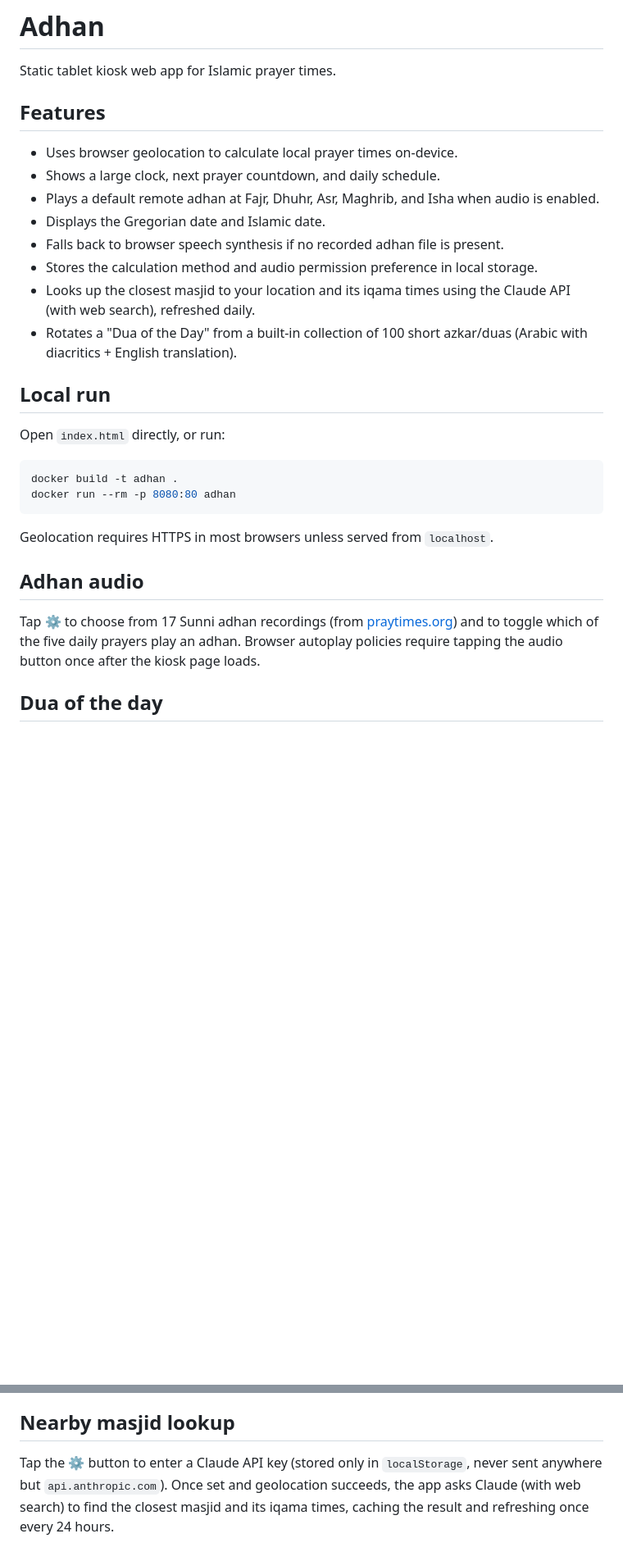
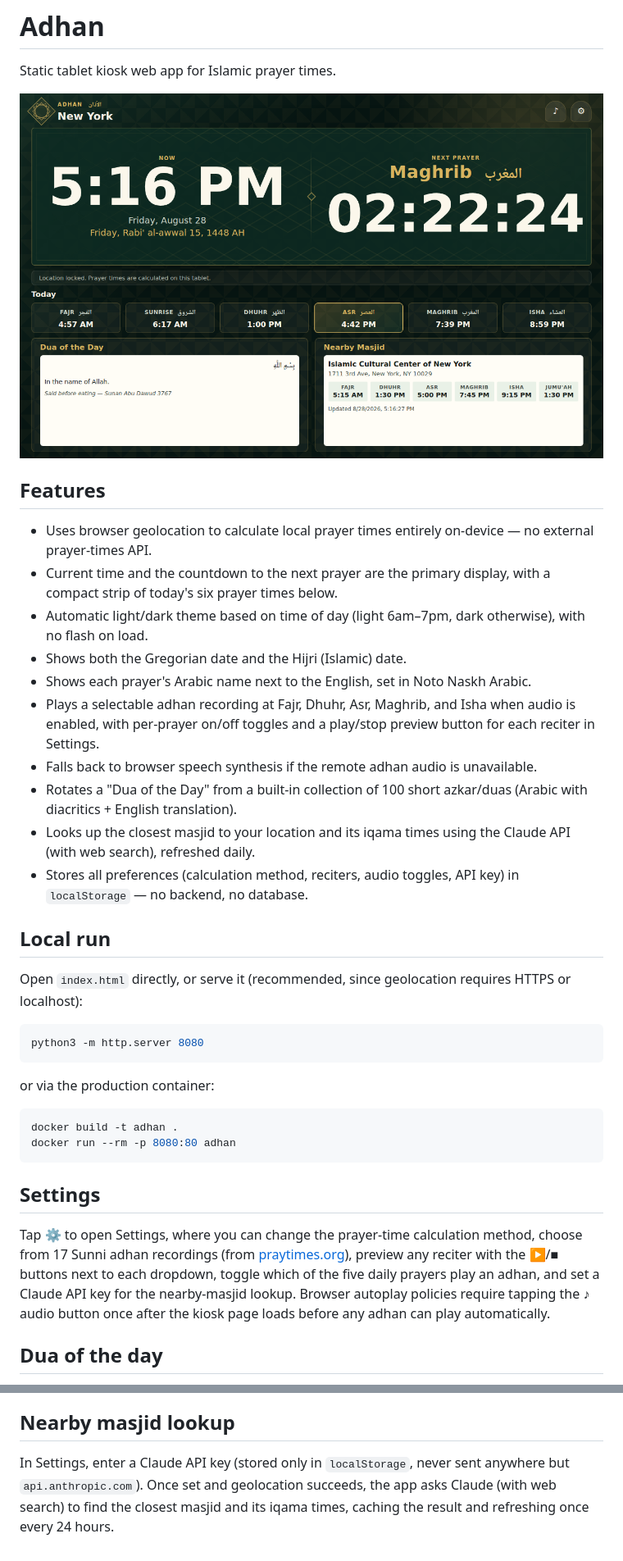
Before and after one commit to shafi/adhan, a Markdown page: README.md, 2 parts joined by grey strips. Shown: that part at 82% size. Rendered like a GitHub page; pictures changed too: screenshot.png (added); blank space fills up the shorter version.

Commit message:
Update README with current features and add a screenshot
Reflect the app's actual current state: the hero-focused clock/countdown
layout, automatic light/dark theming, Hijri date, Arabic prayer names,
the reciter preview buttons, and calculation method now living in
Settings. Add screenshot.png (captured headlessly with populated prayer
times, dua, and masjid data) to the top of the README.

````diff
--- a/README.md
+++ b/README.md
@@ -2,31 +2,39 @@
 
 Static tablet kiosk web app for Islamic prayer times.
 
+![Adhan kiosk screenshot](screenshot.png)
+
 ## Features
 
-- Uses browser geolocation to calculate local prayer times on-device.
-- Shows a large clock, next prayer countdown, and daily schedule.
-- Plays a default remote adhan at Fajr, Dhuhr, Asr, Maghrib, and Isha when audio is enabled.
-- Displays the Gregorian date and Islamic date.
-- Falls back to browser speech synthesis if no recorded adhan file is present.
-- Stores the calculation method and audio permission preference in local storage.
+- Uses browser geolocation to calculate local prayer times entirely on-device — no external prayer-times API.
+- Current time and the countdown to the next prayer are the primary display, with a compact strip of today's six prayer times below.
+- Automatic light/dark theme based on time of day (light 6am–7pm, dark otherwise), with no flash on load.
+- Shows both the Gregorian date and the Hijri (Islamic) date.
+- Shows each prayer's Arabic name next to the English, set in Noto Naskh Arabic.
+- Plays a selectable adhan recording at Fajr, Dhuhr, Asr, Maghrib, and Isha when audio is enabled, with per-prayer on/off toggles and a play/stop preview button for each reciter in Settings.
+- Falls back to browser speech synthesis if the remote adhan audio is unavailable.
+- Rotates a "Dua of the Day" from a built-in collection of 100 short azkar/duas (Arabic with diacritics + English translation).
 - Looks up the closest masjid to your location and its iqama times using the Claude API (with web search), refreshed daily.
-- Rotates a "Dua of the Day" from a built-in collection of 100 short azkar/duas (Arabic with diacritics + English translation).
+- Stores all preferences (calculation method, reciters, audio toggles, API key) in `localStorage` — no backend, no database.
 
 ## Local run
 
-Open `index.html` directly, or run:
+Open `index.html` directly, or serve it (recommended, since geolocation requires HTTPS or localhost):
+
+```sh
+python3 -m http.server 8080
+```
+
+or via the production container:
 
 ```sh
 docker build -t adhan .
 docker run --rm -p 8080:80 adhan
 ```
 
-Geolocation requires HTTPS in most browsers unless served from `localhost`.
+## Settings
 
-## Adhan audio
-
-Tap ⚙ to choose from 17 Sunni adhan recordings (from [praytimes.org](https://praytimes.org/docs/adhan)) and to toggle which of the five daily prayers play an adhan. Browser autoplay policies require tapping the audio button once after the kiosk page loads.
+Tap ⚙ to open Settings, where you can change the prayer-time calculation method, choose from 17 Sunni adhan recordings (from [praytimes.org](https://praytimes.org/docs/adhan)), preview any reciter with the ▶/■ buttons next to each dropdown, toggle which of the five daily prayers play an adhan, and set a Claude API key for the nearby-masjid lookup. Browser autoplay policies require tapping the ♪ audio button once after the kiosk page loads before any adhan can play automatically.
 
 ## Dua of the day
 
@@ -34,4 +42,4 @@ Tap ⚙ to choose from 17 Sunni adhan recordings (from [praytimes.org](https://p
 
 ## Nearby masjid lookup
 
-Tap the ⚙ button to enter a Claude API key (stored only in `localStorage`, never sent anywhere but `api.anthropic.com`). Once set and geolocation succeeds, the app asks Claude (with web search) to find the closest masjid and its iqama times, caching the result and refreshing once every 24 hours.
+In Settings, enter a Claude API key (stored only in `localStorage`, never sent anywhere but `api.anthropic.com`). Once set and geolocation succeeds, the app asks Claude (with web search) to find the closest masjid and its iqama times, caching the result and refreshing once every 24 hours.
````
